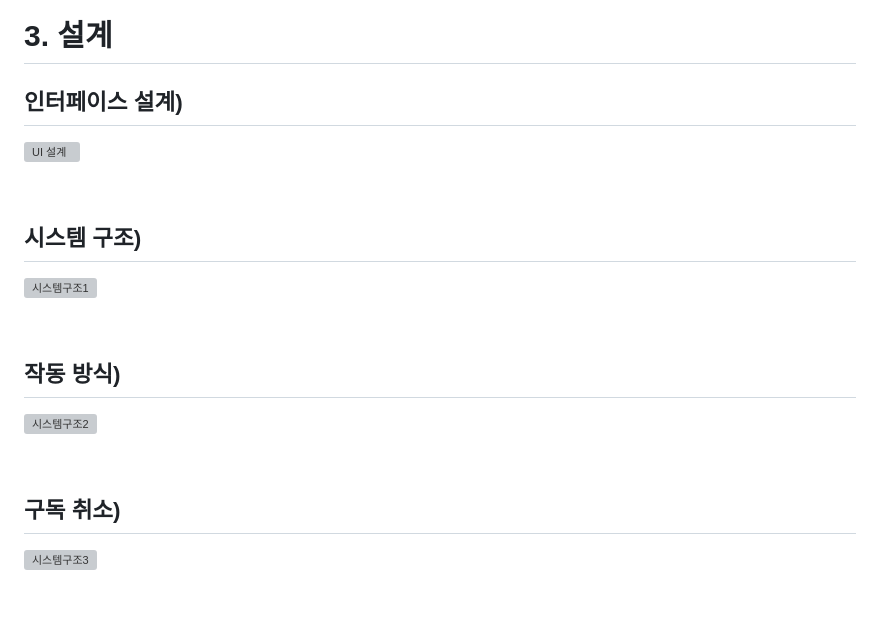
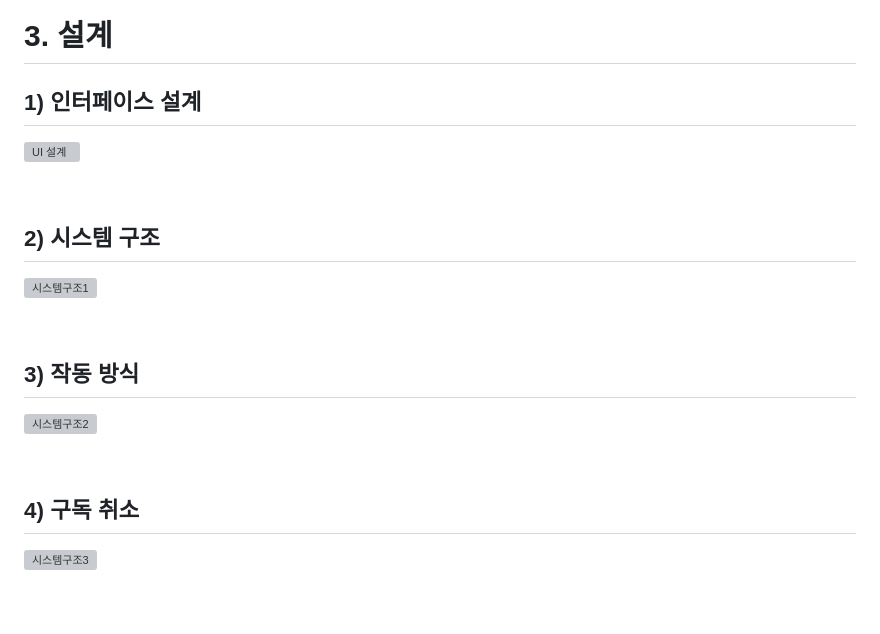
Before and after one commit to dlwoghksj/mypofo, a Markdown page: README.md, the part around the change. Rendered like a GitHub page; grey boxes are pictures that could not be loaded.

```diff
--- a/README.md
+++ b/README.md
@@ -40,22 +40,22 @@ WATTO는 OTT쉐어 어플리케이션 서비스로써 구독료를 더치페이
 <br />
 
 # 3. 설계
-## 인터페이스 설계)
+## 1) 인터페이스 설계
 ![UI 설계](https://github.com/dlwoghksj/mypofo/assets/104198797/6264be0c-35a8-468b-ac3e-2cb81e89ca50)
 
 <br />
 
-## 시스템 구조)
+## 2) 시스템 구조
 ![시스템구조1](https://github.com/dlwoghksj/mypofo/assets/104198797/b5c9eb2a-5181-411e-8d7f-d9aad7aa5885)
 
 <br />
 
-## 작동 방식)
+## 3) 작동 방식
 ![시스템구조2](https://github.com/dlwoghksj/mypofo/assets/104198797/d58e6d15-4996-48e0-a4f5-0357e4c83ce1)
 
 <br />
 
-## 구독 취소)
+## 4) 구독 취소
 ![시스템구조3](https://github.com/dlwoghksj/mypofo/assets/104198797/5c870efa-b69b-4ab0-ab5e-db87a7dec831)
 
 <br />
```
